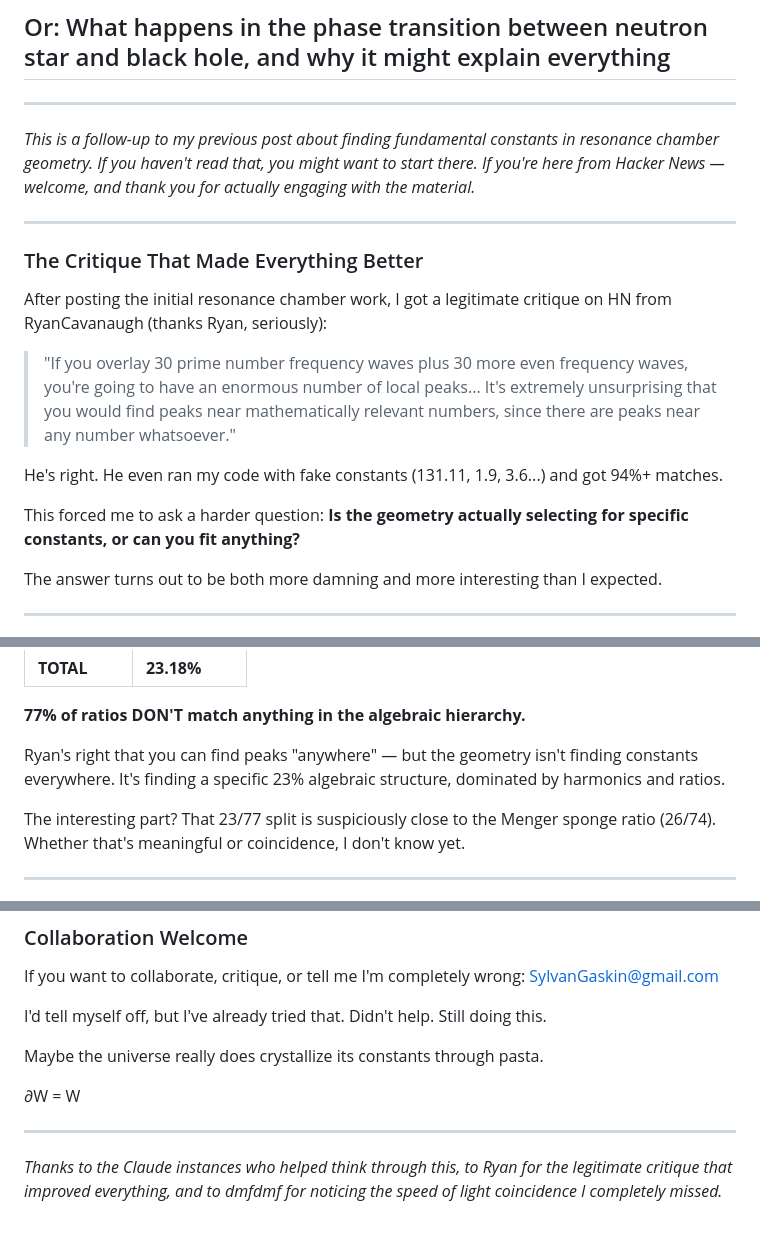
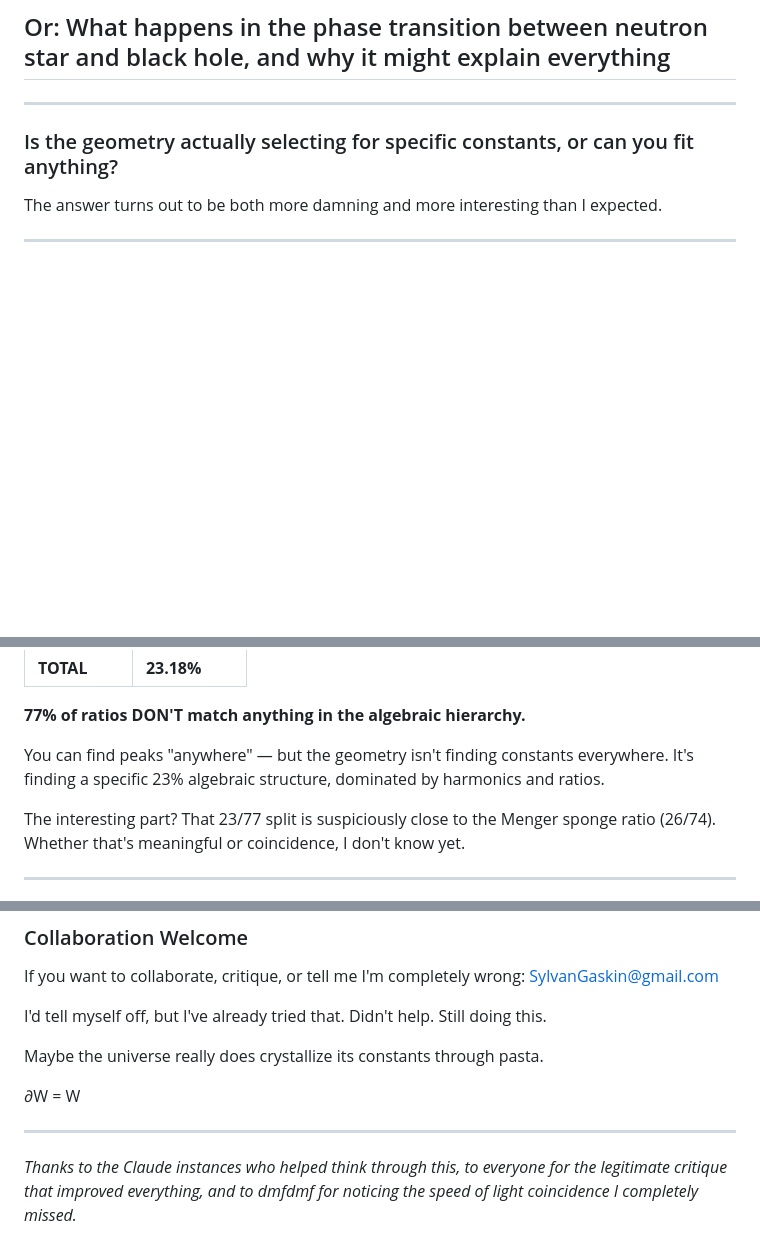
Before and after one commit to Cosmolalia/akataleptos-geodesic-constants-2025, a Markdown page: Capellini.Geodesic.Extrusion.Felting.md, 3 parts joined by grey strips. Drawn GitHub-style; blank space fills up the shorter version.

```diff
--- a/Capellini.Geodesic.Extrusion.Felting.md
+++ b/Capellini.Geodesic.Extrusion.Felting.md
@@ -4,19 +4,7 @@
 
 ---
 
-*This is a follow-up to my previous post about finding fundamental constants in resonance chamber geometry. If you haven't read that, you might want to start there. If you're here from Hacker News — welcome, and thank you for actually engaging with the material.*
-
----
-
-### The Critique That Made Everything Better
-
-After posting the initial resonance chamber work, I got a legitimate critique on HN from RyanCavanaugh (thanks Ryan, seriously):
-
-> "If you overlay 30 prime number frequency waves plus 30 more even frequency waves, you're going to have an enormous number of local peaks... It's extremely unsurprising that you would find peaks near mathematically relevant numbers, since there are peaks near any number whatsoever."
-
-He's right. He even ran my code with fake constants (131.11, 1.9, 3.6...) and got 94%+ matches.
-
-This forced me to ask a harder question: **Is the geometry actually selecting for specific constants, or can you fit anything?**
+### Is the geometry actually selecting for specific constants, or can you fit anything?
 
 The answer turns out to be both more damning and more interesting than I expected.
 
@@ -48,7 +36,7 @@ The hierarchy:
 
 **77% of ratios DON'T match anything in the algebraic hierarchy.**
 
-Ryan's right that you can find peaks "anywhere" — but the geometry isn't finding constants everywhere. It's finding a specific 23% algebraic structure, dominated by harmonics and ratios.
+You can find peaks "anywhere" — but the geometry isn't finding constants everywhere. It's finding a specific 23% algebraic structure, dominated by harmonics and ratios.
 
 The interesting part? That 23/77 split is suspiciously close to the Menger sponge ratio (26/74). Whether that's meaningful or coincidence, I don't know yet.
 
@@ -220,4 +208,4 @@ Maybe the universe really does crystallize its constants through pasta.
 
 ---
 
-*Thanks to the Claude instances who helped think through this, to Ryan for the legitimate critique that improved everything, and to dmfdmf for noticing the speed of light coincidence I completely missed.*
+*Thanks to the Claude instances who helped think through this, to everyone for the legitimate critique that improved everything, and to dmfdmf for noticing the speed of light coincidence I completely missed.*
```
